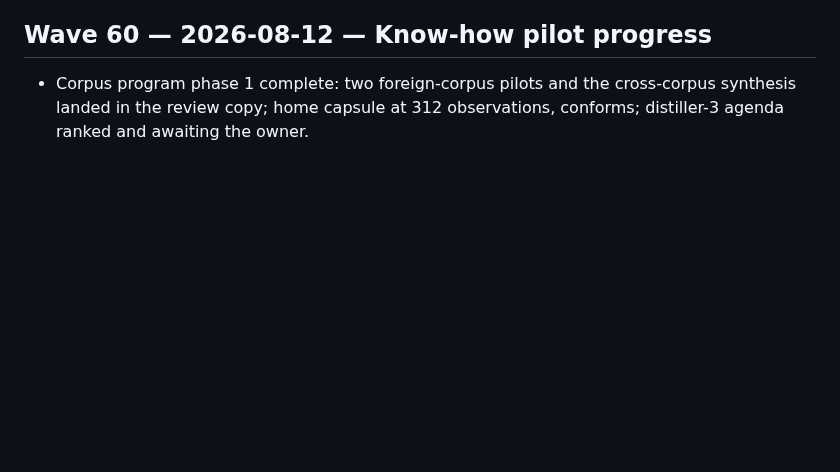
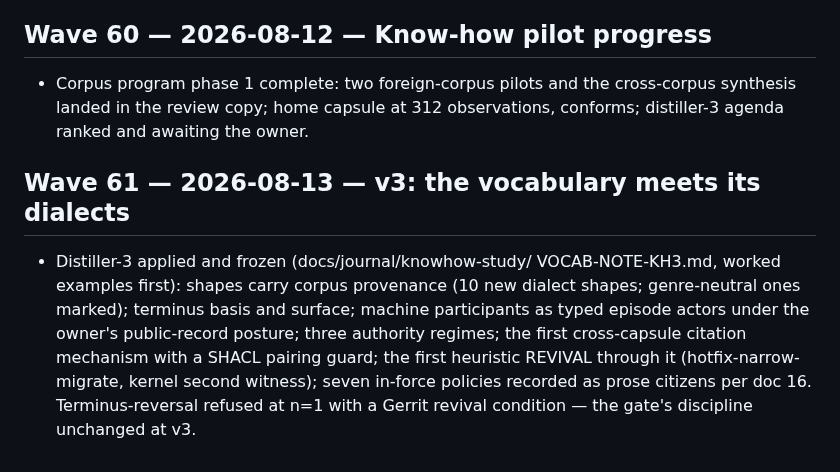
Before and after one commit to jamtho/doxabase, a Markdown page: docs/journal/waves.md, the part around the change. GitHub-like rendering; blank space fills up the shorter version.

Commit message:
v3: the vocabulary learns to say where its words come from
Distiller-3's pass, from the cross-corpus agenda: every episode shape
now carries corpus provenance so genre dialects never masquerade as
universals; termini gained a basis and a surface; machine
participants became typed episode actors under the owner's
public-record posture, never persons; the three authority regimes are
first-class with the owner's reasoning quoted; and the first
cross-capsule citation mechanism carried the first heuristic revival
- hotfix-narrow-migrate, refused at promotion for want of a second
witness, revived on kernel evidence re-expressed through a
SHACL-guarded registry. Seven in-force policies recorded as prose
citizens per doc 16's first step. The refusals are as telling as the
additions: terminus-reversal stays out at one instance, with its
revival condition naming the next corpus.

```diff
--- a/docs/journal/waves.md
+++ b/docs/journal/waves.md
@@ -969,3 +969,17 @@ keep the old spelling; tracked files should use DoxaBase / doxabase.
   cross-corpus synthesis landed in the review copy; home capsule at
   312 observations, conforms; distiller-3 agenda ranked and awaiting
   the owner.
+
+## Wave 61 — 2026-08-13 — v3: the vocabulary meets its dialects
+
+- Distiller-3 applied and frozen (docs/journal/knowhow-study/
+  VOCAB-NOTE-KH3.md, worked examples first): shapes carry corpus
+  provenance (10 new dialect shapes; genre-neutral ones marked);
+  terminus basis and surface; machine participants as typed episode
+  actors under the owner's public-record posture; three authority
+  regimes; the first cross-capsule citation mechanism with a SHACL
+  pairing guard; the first heuristic REVIVAL through it
+  (hotfix-narrow-migrate, kernel second witness); seven in-force
+  policies recorded as prose citizens per doc 16. Terminus-reversal
+  refused at n=1 with a Gerrit revival condition — the gate's
+  discipline unchanged at v3.
```
Also changed, not shown: 2 other files.
